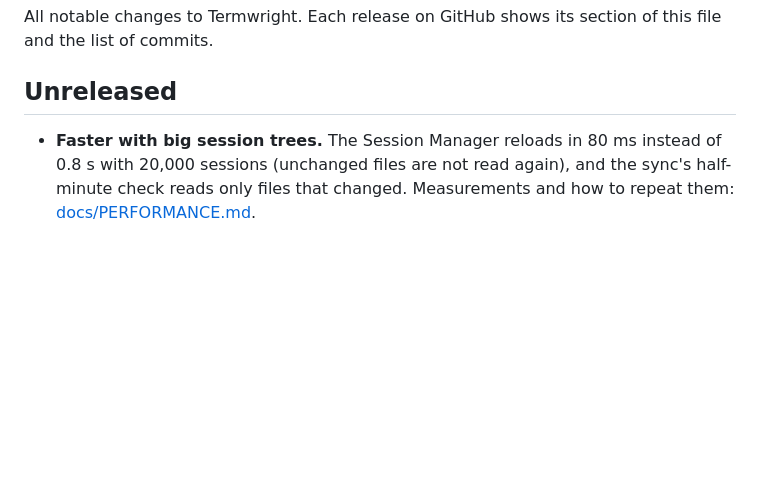
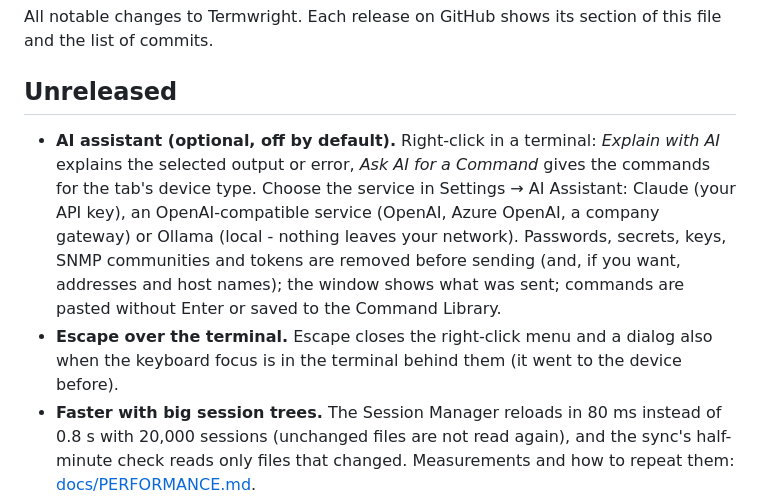
Before and after one commit to nperiannan/termwright, a Markdown page: CHANGELOG.md, the part around the change. Rendered like a GitHub page; blank space fills up the shorter version.

```diff
--- a/CHANGELOG.md
+++ b/CHANGELOG.md
@@ -4,6 +4,8 @@ All notable changes to Termwright. Each release on GitHub shows its section of t
 
 ## Unreleased
 
+* **AI assistant (optional, off by default).** Right-click in a terminal: *Explain with AI* explains the selected output or error, *Ask AI for a Command* gives the commands for the tab's device type. Choose the service in Settings → AI Assistant: Claude (your API key), an OpenAI-compatible service (OpenAI, Azure OpenAI, a company gateway) or Ollama (local - nothing leaves your network). Passwords, secrets, keys, SNMP communities and tokens are removed before sending (and, if you want, addresses and host names); the window shows what was sent; commands are pasted without Enter or saved to the Command Library.
+* **Escape over the terminal.** Escape closes the right-click menu and a dialog also when the keyboard focus is in the terminal behind them (it went to the device before).
 * **Faster with big session trees.** The Session Manager reloads in 80 ms instead of 0.8 s with 20,000 sessions (unchanged files are not read again), and the sync's half-minute check reads only files that changed. Measurements and how to repeat them: [docs/PERFORMANCE.md](docs/PERFORMANCE.md).
 * **Team server for big teams.** The usage history is written in the background every 15 seconds instead of on every change; *last used* goes to members only when it changed; large answers are compressed; requests may be up to 16 MB (a backup to restore up to 256 MB - before, restoring the backup of a busy team failed at 1 MB). With 200 members and 5,000 devices, everyone's heartbeat is answered within half a second.
 
```
Also changed, not shown: docs/FEATURES.md (+1 -0 lines), docs/USER_GUIDE.md (+14 -1 lines), docs/screenshots/ai-explain.png (added), docs/screenshots/ai-settings.png (added), docs/screenshots/ai-suggest.png (added), 14 other files.
